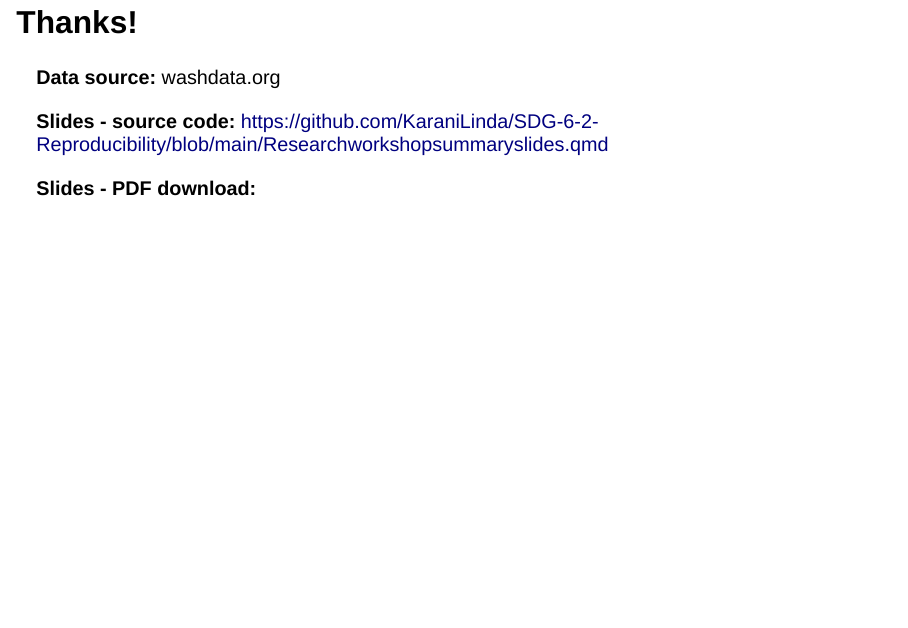
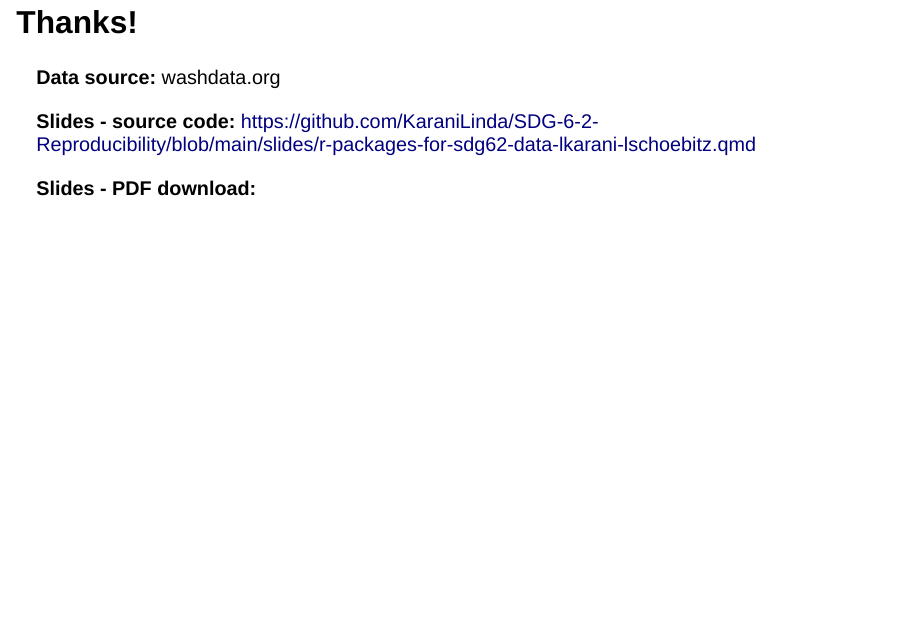
Before and after one commit to KaraniLinda/SDG-6-2-Reproducibility, a Quarto document (slides/r-packages-for-sdg62-data-lkarani-lschoebitz.qmd): page 42 of 42. Rendered offline with R 4.5, knitr and Pandoc in place of Quarto, with nearby package versions; drawn as Slidy slides in place of the format the file asks for; code that draws random numbers runs with fixed seeds of ours; some code elsewhere in the file could not run offline.

```diff
--- a/slides/r-packages-for-sdg62-data-lkarani-lschoebitz.qmd
+++ b/slides/r-packages-for-sdg62-data-lkarani-lschoebitz.qmd
@@ -853,6 +853,6 @@
 
 **Data source:** washdata.org
 
-**Slides - source code:** https://github.com/KaraniLinda/SDG-6-2-Reproducibility/blob/main/Researchworkshopsummaryslides.qmd
+**Slides - source code:** https://github.com/KaraniLinda/SDG-6-2-Reproducibility/blob/main/slides/r-packages-for-sdg62-data-lkarani-lschoebitz.qmd
 
 **Slides - PDF download:**
```
Also changed, not shown: 1 other file.
